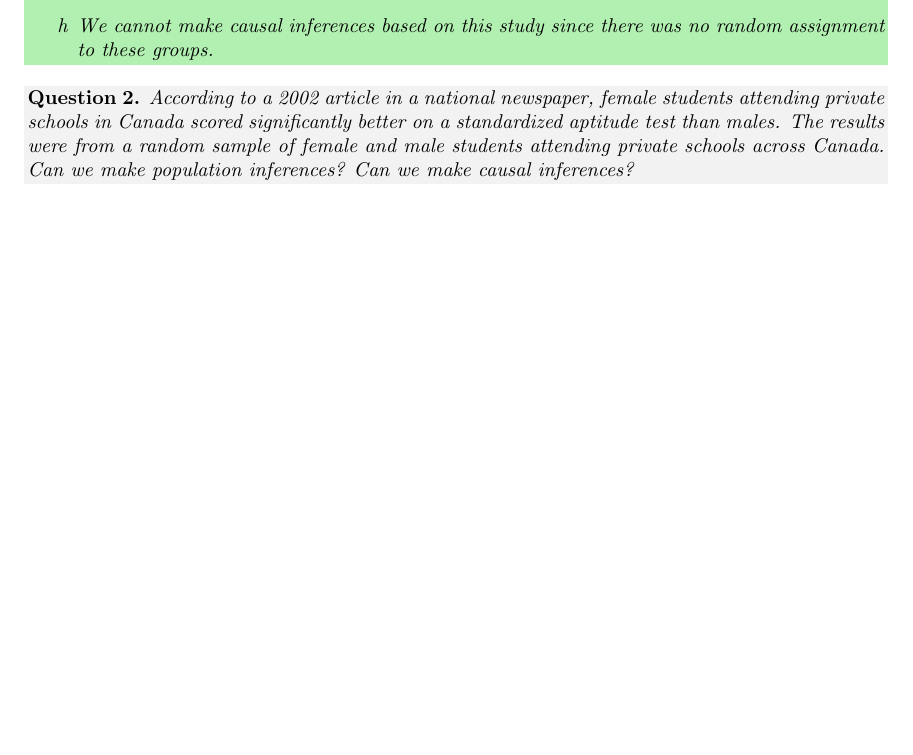
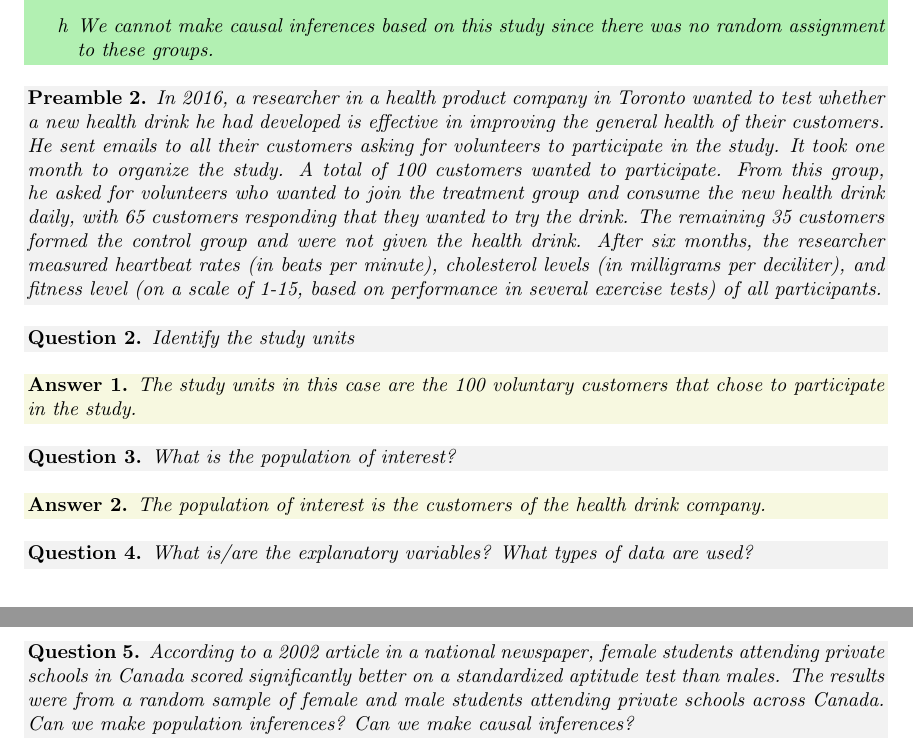
Before and after one commit to Sir-NoChill/STAT-252-Summary-Notes, a LaTeX document (Summary.tex): part of page 2 of 2 before the commit and two parts of pages 2 and 3 of 3 after it, the two joined at a grey line, cut so that both start at the same text, the shorter picture padded with empty space. Compiled offline with pdfLaTeX.

Commit message:
txs auto checkin

```diff
--- a/Summary.tex
+++ b/Summary.tex
@@ -70,7 +70,9 @@
 
 \definecolor{answer_color}{HTML}{F7F8E0}
 \definecolor{question_color}{HTML}{f2f2f2}
+\definecolor{preamble_color}{HTML}{f2f2f2}
 \declaretheorem[shaded={bgcolor=question_color}]{question}
+\declaretheorem[shaded={bgcolor=preamble_color}]{preamble} % should find a different colur for this
 \declaretheorem[shaded={bgcolor=answer_color}]{answer}
 \declaretheorem[shaded={bgcolor=green!80!black!30}]{tanswer}
 \declaretheorem[shaded={bgcolor=cyan}]{note}
@@ -200,6 +204,38 @@ Process for performing a hypothesis test using the t-distribution:
         \item[h] We cannot make causal inferences based on this study since there was no random assignment to these groups.
     \end{itemize}
 \end{tanswer}
+\begin{preamble}
+    In 2016, a researcher in a health product company in Toronto wanted to test whether a new health drink
+    he had developed is effective in improving the general health of their customers. He sent emails to all
+    their customers asking for volunteers to participate in the study. It took one month to organize the study.
+    A total of 100 customers wanted to participate. From this group, he asked for volunteers who wanted to
+    join the treatment group and consume the new health drink daily, with 65 customers responding that they
+    wanted to try the drink. The remaining 35 customers formed the control group and were not given the
+    health drink. After six months, the researcher measured heartbeat rates (in beats per minute), cholesterol
+    levels (in milligrams per deciliter), and fitness level (on a scale of 1-15, based on performance in several
+    exercise tests) of all participants.
+\end{preamble}
+\begin{question}
+    Identify the study units
+\end{question}
+
+\begin{answer}
+    The study units in this case are the 100 voluntary customers that chose to participate in the study.
+\end{answer}
+
+\begin{question}
+    What is the population of interest?
+\end{question}
+
+\begin{answer}
+    The population of interest is the customers of the health drink company.
+\end{answer}
+
+\begin{question}
+    What is/are the explanatory variables? What types of data are used?
+\end{question}
+
+
 \begin{question}
     According to a 2002 article in a national newspaper, female students attending private schools in Canada
     scored significantly better on a standardized aptitude test than males. The results were from a random
```
Also changed, not shown: Summary.tex (6 more changed lines).
